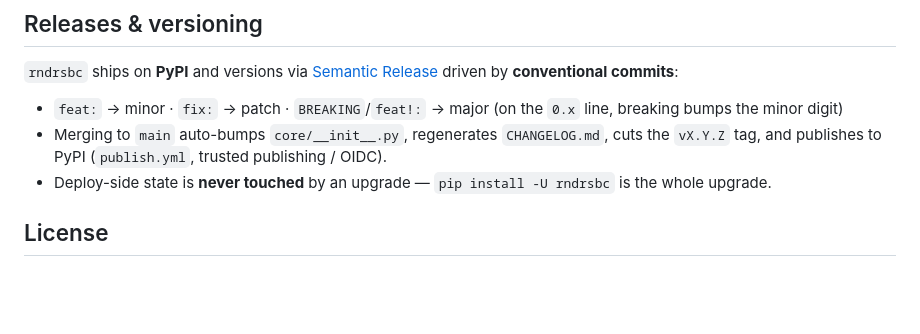
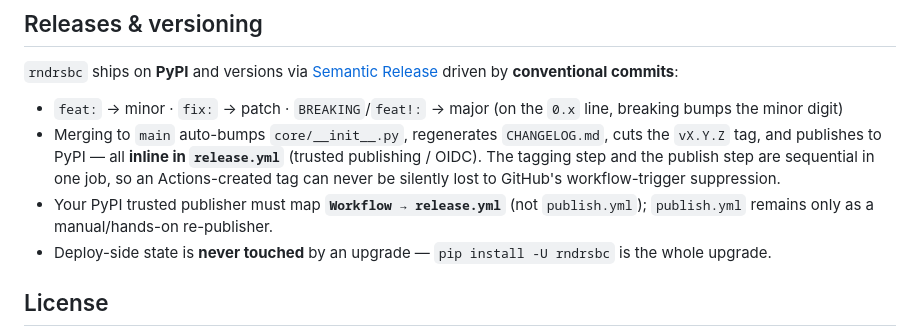
Before and after one commit to thetaylormcrae/rndrsbc, a Markdown page: README.md, the part around the change. Rendered like a GitHub page; blank space fills up the shorter version.

Commit message:
docs: publishing now happens inline in release.yml
The trusted-publisher OIDC claim for the publish step is
workflow_ref: .../release.yml. A publisher registered against the old
publish.yml path does not match it (invalid-publisher). Point the docs at the
current workflow and note the required PyPI registration.

```diff
--- a/README.md
+++ b/README.md
@@ -136,7 +136,8 @@ sudo systemctl enable --now rndrSBC
 **conventional commits**:
 
 - `feat:` → minor · `fix:` → patch · `BREAKING`/`feat!:` → major (on the `0.x` line, breaking bumps the minor digit)
-- Merging to `main` auto-bumps `core/__init__.py`, regenerates `CHANGELOG.md`, cuts the `vX.Y.Z` tag, and publishes to PyPI (`publish.yml`, trusted publishing / OIDC).
+- Merging to `main` auto-bumps `core/__init__.py`, regenerates `CHANGELOG.md`, cuts the `vX.Y.Z` tag, and publishes to PyPI — all **inline in `release.yml`** (trusted publishing / OIDC). The tagging step and the publish step are sequential in one job, so an Actions-created tag can never be silently lost to GitHub's workflow-trigger suppression.
+- Your PyPI trusted publisher must map **`Workflow → release.yml`** (not `publish.yml`); `publish.yml` remains only as a manual/hands-on re-publisher.
 - Deploy-side state is **never touched** by an upgrade — `pip install -U rndrsbc` is the whole upgrade.
 
 ## License
```
